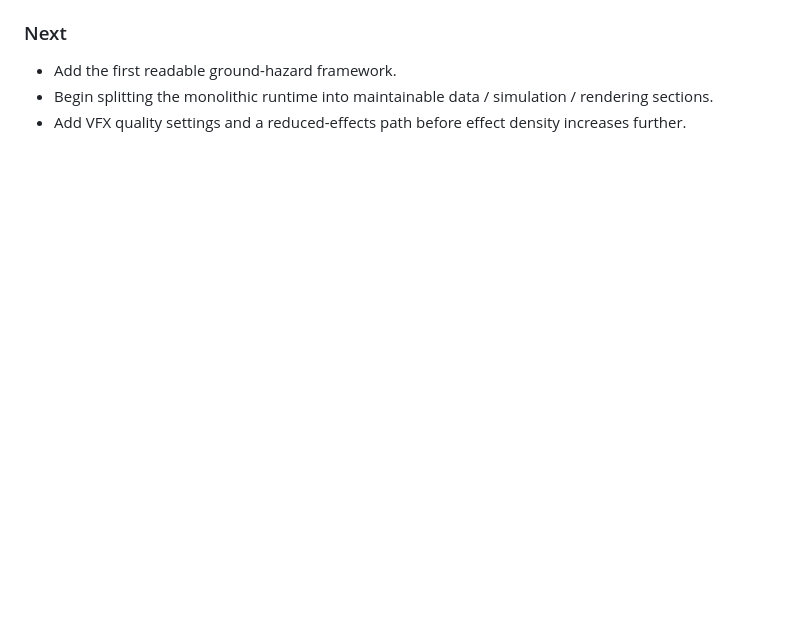
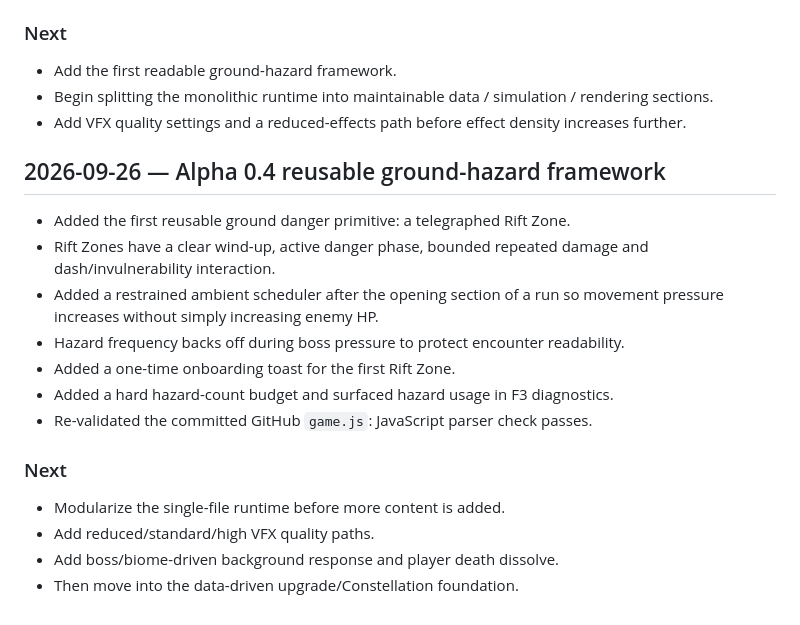
Before and after one commit to liz296738-jpg/first-game, a Markdown page: DEVLOG.md, the part around the change. GitHub-like rendering; blank space fills up the shorter version.

Commit message:
docs: log reusable ground-hazard framework

```diff
--- a/DEVLOG.md
+++ b/DEVLOG.md
@@ -82,3 +82,20 @@
 - Add the first readable ground-hazard framework.
 - Begin splitting the monolithic runtime into maintainable data / simulation / rendering sections.
 - Add VFX quality settings and a reduced-effects path before effect density increases further.
+
+
+## 2026-09-26 — Alpha 0.4 reusable ground-hazard framework
+
+- Added the first reusable ground danger primitive: a telegraphed Rift Zone.
+- Rift Zones have a clear wind-up, active danger phase, bounded repeated damage and dash/invulnerability interaction.
+- Added a restrained ambient scheduler after the opening section of a run so movement pressure increases without simply increasing enemy HP.
+- Hazard frequency backs off during boss pressure to protect encounter readability.
+- Added a one-time onboarding toast for the first Rift Zone.
+- Added a hard hazard-count budget and surfaced hazard usage in F3 diagnostics.
+- Re-validated the committed GitHub `game.js`: JavaScript parser check passes.
+
+### Next
+- Modularize the single-file runtime before more content is added.
+- Add reduced/standard/high VFX quality paths.
+- Add boss/biome-driven background response and player death dissolve.
+- Then move into the data-driven upgrade/Constellation foundation.
```
